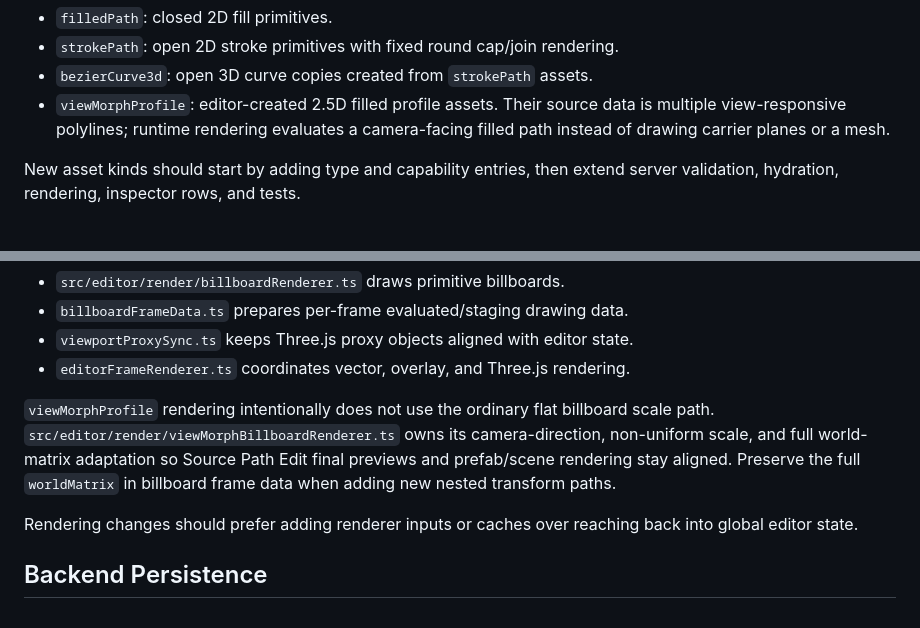
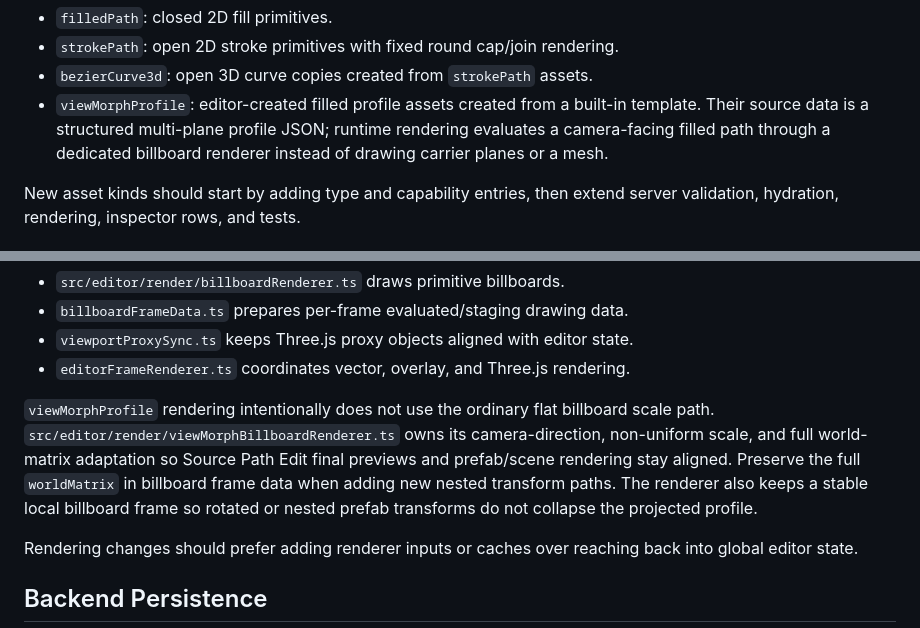
Before and after one commit to WluhWluh/interactive-vector-graphics, a Markdown page: docs/architecture.md, 2 parts joined by grey strips. GitHub-like rendering.

```diff
--- a/docs/architecture.md
+++ b/docs/architecture.md
@@ -32,9 +32,10 @@ The supported asset kinds are:
 - `filledPath`: closed 2D fill primitives.
 - `strokePath`: open 2D stroke primitives with fixed round cap/join rendering.
 - `bezierCurve3d`: open 3D curve copies created from `strokePath` assets.
-- `viewMorphProfile`: editor-created 2.5D filled profile assets. Their source
-  data is multiple view-responsive polylines; runtime rendering evaluates a
-  camera-facing filled path instead of drawing carrier planes or a mesh.
+- `viewMorphProfile`: editor-created filled profile assets created from a
+  built-in template. Their source data is a structured multi-plane profile JSON;
+  runtime rendering evaluates a camera-facing filled path through a dedicated
+  billboard renderer instead of drawing carrier planes or a mesh.
 
 New asset kinds should start by adding type and capability entries, then extend
 server validation, hydration, rendering, inspector rows, and tests.
@@ -91,7 +92,8 @@ billboard scale path. `src/editor/render/viewMorphBillboardRenderer.ts` owns its
 camera-direction, non-uniform scale, and full world-matrix adaptation so Source
 Path Edit final previews and prefab/scene rendering stay aligned. Preserve the
 full `worldMatrix` in billboard frame data when adding new nested transform
-paths.
+paths. The renderer also keeps a stable local billboard frame so rotated or
+nested prefab transforms do not collapse the projected profile.
 
 Rendering changes should prefer adding renderer inputs or caches over reaching
 back into global editor state.
```
Also changed, not shown: AGENTS.md (+4 -0 lines), README.md (+14 -6 lines).
